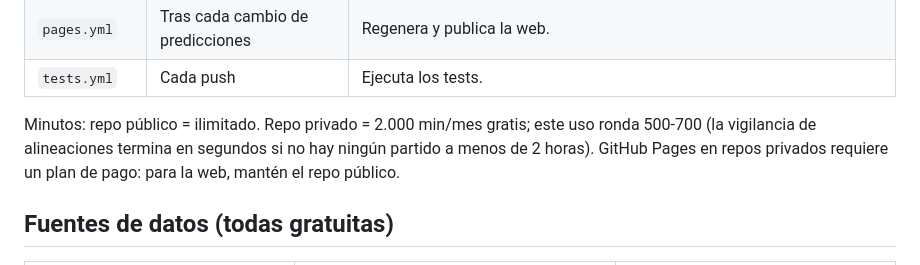
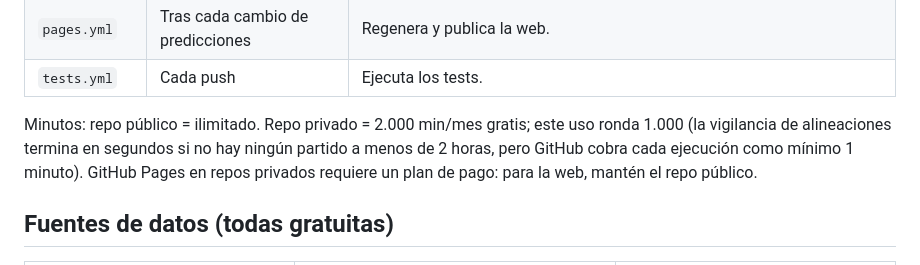
Before and after one commit to SergioMS02/laliga-predictor, a Markdown page: README.md, the part around the change. Drawn GitHub-style.

Commit message:
README: estimación de minutos de Actions
Co-Authored-By: Claude Opus 5.5 <noreply@anthropic.com>
Claude-Session: https://claude.ai/code/session_01C3iSqq2Gvy8LCdLeUrpGjG

```diff
--- a/README.md
+++ b/README.md
@@ -101,7 +101,7 @@ Para verla en local: `python site/build.py && python -m http.server -d site` y a
 | `pages.yml` | Tras cada cambio de predicciones | Regenera y publica la web. |
 | `tests.yml` | Cada push | Ejecuta los tests. |
 
-Minutos: repo público = ilimitado. Repo privado = 2.000 min/mes gratis; este uso ronda 500-700 (la vigilancia de alineaciones termina en segundos si no hay ningún partido a menos de 2 horas). GitHub Pages en repos privados requiere un plan de pago: para la web, mantén el repo público.
+Minutos: repo público = ilimitado. Repo privado = 2.000 min/mes gratis; este uso ronda 1.000 (la vigilancia de alineaciones termina en segundos si no hay ningún partido a menos de 2 horas, pero GitHub cobra cada ejecución como mínimo 1 minuto). GitHub Pages en repos privados requiere un plan de pago: para la web, mantén el repo público.
 
 ## Fuentes de datos (todas gratuitas)
 
```
